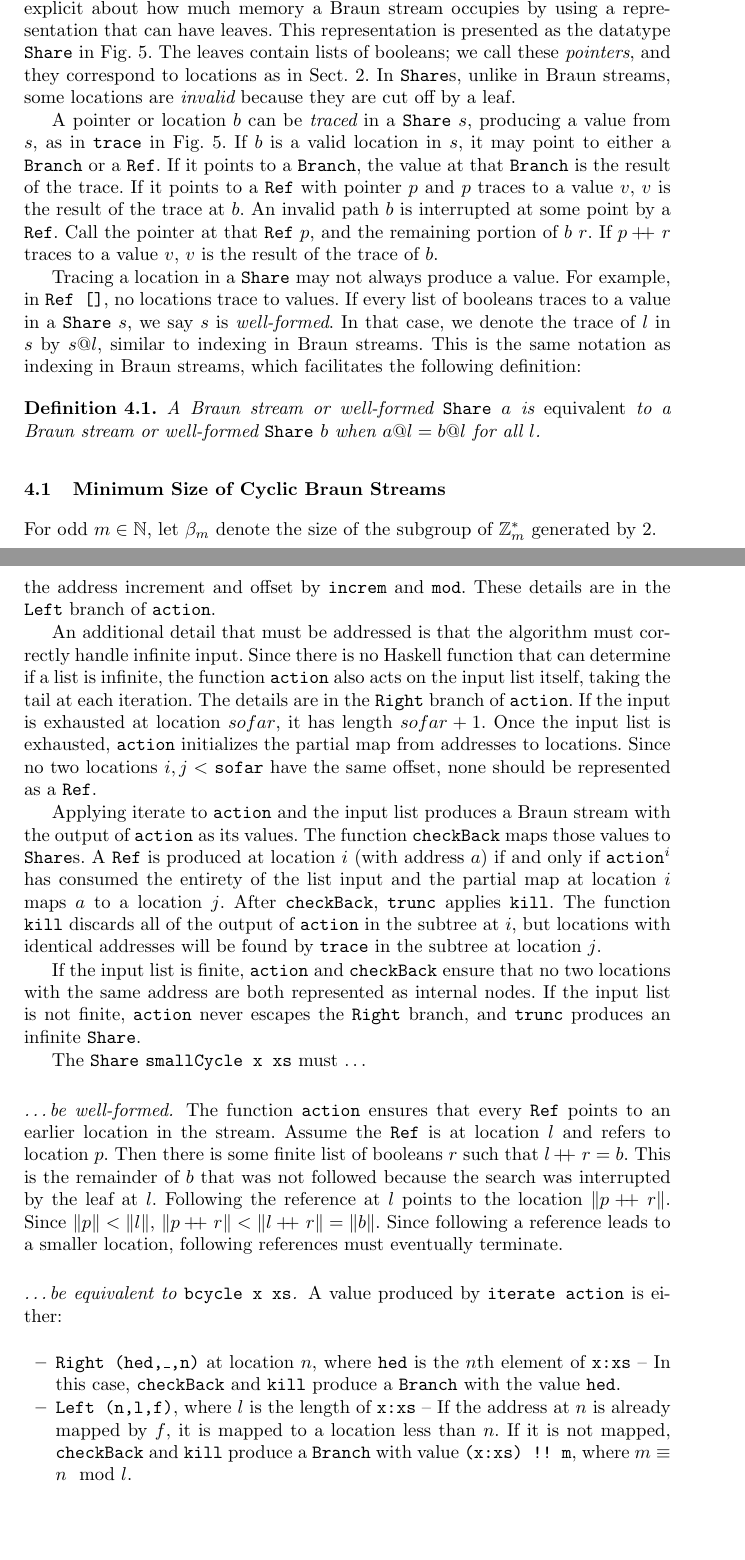
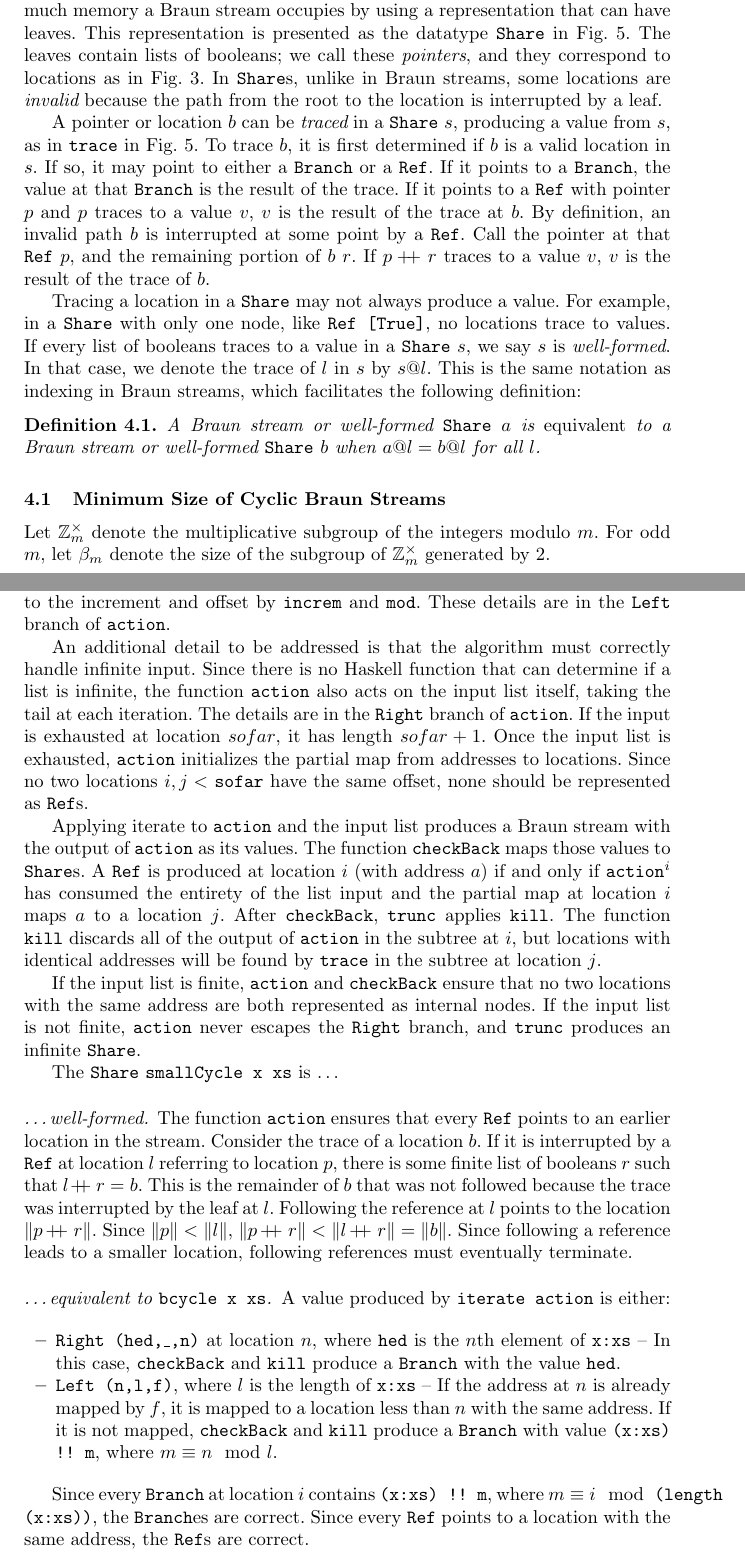
Before and after one commit to jbapple/random-access-streams, a LaTeX paper (doc/building-braun-streams.tex): two parts of pages 8 and 13 of 15, joined at a grey line, cut so that both start at the same text, the shorter picture padded with empty space. Compiled offline with pdfLaTeX; a missing bibliography style is replaced by a similar one.

Commit message:
Little fixes.

```diff
--- a/doc/building-braun-streams.tex
+++ b/doc/building-braun-streams.tex
@@ -439,13 +439,14 @@ In our implementation of Braun streams in a Haskell library, sharing is indicate
 For the purposes of the proofs in this section, it will help to be explicit about how much memory a Braun stream occupies by using a representation that can have leaves.
 This representation is presented as the datatype {\tt Share} in Fig.~\ref{shareDef}.
-The leaves contain lists of booleans; we call these {\em pointers}, and they correspond to locations as in Sect.~\ref{braunDef}.
-In {\tt Share}s, unlike in Braun streams, some locations are {\em invalid} because they are cut off by a leaf.
+The leaves contain lists of booleans; we call these {\em pointers}, and they correspond to locations as in Fig.~\ref{basicCode}.
+In {\tt Share}s, unlike in Braun streams, some locations are {\em invalid} because the path from the root to the location is interrupted by a leaf.
 
 A pointer or location $b$ can be {\em traced} in a \share $s$, producing a value from $s$, as in {\tt trace} in Fig.~\ref{traceDef}.
-If $b$ is a valid location in $s$, it may point to either a {\tt Branch} or a {\tt Ref}.
+To trace $b$, it is first determined if $b$ is a valid location in $s$.
+If so, it may point to either a {\tt Branch} or a {\tt Ref}.
 If it points to a {\tt Branch}, the value at that {\tt Branch} is the result of the trace.
 If it points to a {\tt Ref} with pointer $p$ and $p$ traces to a value $v$, $v$ is the result of the trace at $b$.
-An invalid path $b$ is interrupted at some point by a {\tt Ref}.
+By definition, an invalid path $b$ is interrupted at some point by a {\tt Ref}.
 Call the pointer at that {\tt Ref} $p$, and the remaining portion of $b$ $r$.
 If $p \app r$ traces to a value $v$, $v$ is the result of the trace of $b$.
 
@@ -468,9 +469,9 @@ trace g b = context g g b
 \end{figure}
 
 Tracing a location in a \share may not always produce a value.
-For example, in {\tt Ref []}, no locations trace to values.
+For example, in a {\tt Share} with only one node, like {\tt Ref [True]}, no locations trace to values.
 If every list of booleans traces to a value in a \share $s$, we say $s$ is {\em well-formed}.
-In that case, we denote the trace of $l$ in $s$ by $s@l$, similar to indexing in Braun streams.
+In that case, we denote the trace of $l$ in $s$ by $s@l$.
 This is the same notation as indexing in Braun streams, which facilitates the following definition:
 
 \begin{definition}
@@ -508,7 +509,8 @@ In fact, any valid share is equivalent to a well-formed shares
 
 \subsection{Minimum Size of Cyclic Braun Streams}
 
-For odd $m \in \mathbb{N}$, let $\beta_m$ denote the size of the subgroup of $\mathbb{Z}_m^*$ generated by $2$.
+Let $\mathbb{Z}_m^{\times}$ denote the multiplicative subgroup of the integers modulo $m$.
+For odd $m$, let $\beta_m$ denote the size of the subgroup of $\mathbb{Z}_m^{\times}$ generated by $2$.
 \begin{lemma}
 \label{cycleSize}
 A Braun stream with cycle length $2^r m$ where $m$ is odd can be represented with a \share of size $2^{r+1} m \beta_m + 2^{r+1} - 1$.
@@ -689,15 +693,15 @@ By proceeding through the locations in order, we can ensure that later locations
 To track earlier addresses, the iterated function {\tt action} acts on a partial map from addresses to locations of previously seen internal nodes.
 If the address $a$ at location {\tt real} is already associated with a location, the map is not updated.
 Otherwise, the map is updated so that $a$ is associated with {\tt real}.
-To track the address as a function of the location, {\tt action} also acts on the location {\tt real} and the cycle length {\tt len}, which are converted to the address increment and offset by {\tt increm} and {\tt mod}.
+To track the address as a function of the location, {\tt action} also acts on the location {\tt real} and the cycle length {\tt len}, which are converted to the increment and offset by {\tt increm} and {\tt mod}.
 These details are in the {\tt Left} branch of {\tt action}.
 
-An additional detail that must be addressed is that the algorithm must correctly handle infinite input.
+An additional detail to be addressed is that the algorithm must correctly handle infinite input.
 Since there is no Haskell function that can determine if a list is infinite, the function {\tt action} also acts on the input list itself, taking the tail at each iteration.
 The details are in the {\tt Right} branch of {\tt action}.
 If the input is exhausted at location $sofar$, it has length $sofar+1$.
 Once the input list is exhausted, {\tt action} initializes the partial map from addresses to locations.
-Since no two locations $i,j <\ ${\tt sofar} have the same offset, none should be represented as a {\tt Ref}.
+Since no two locations $i,j <\ ${\tt sofar} have the same offset, none should be represented as {\tt Ref}s.
 
 Applying iterate to {\tt action} and the input list produces a Braun stream with the output of {\tt action} as its values.
 The function {\tt checkBack} maps those values to {\tt Share}s.
@@ -708,18 +712,18 @@ The function {\tt kill} discards all of the output of {\tt action} in the subtre
 If the input list is finite, {\tt action} and {\tt checkBack} ensure that no two locations with the same address are both represented as internal nodes.
 If the input list is not finite, {\tt action} never escapes the {\tt Right} branch, and {\tt trunc} produces an infinite {\tt Share}.
 
-The \share {\tt smallCycle x xs} must \ldots
+The \share {\tt smallCycle x xs} is \ldots
 
-\paragraph{\ldots be well-formed.}
+\paragraph{\ldots well-formed.}
 The function {\tt action} ensures that every {\tt Ref} points to an earlier location in the stream.
-Assume the {\tt Ref} is at location $l$ and refers to location $p$.
-Then there is some finite list of booleans $r$ such that $l \app r = b$.
-This is the remainder of $b$ that was not followed because the search was interrupted by the leaf at $l$.
+Consider the trace of a location $b$.
+If it is interrupted by a {\tt Ref} at location $l$ referring to location $p$, there is some finite list of booleans $r$ such that $l \app r = b$.
+This is the remainder of $b$ that was not followed because the trace was interrupted by the leaf at $l$.
 Following the reference at $l$ points to the location $\ord{p \app r}$.
 Since $\ord{p} < \ord{l}$, $\ord{p \app r} < \ord{l \app r} = \ord{b}$.
 Since following a reference leads to a smaller location, following references must eventually terminate.
 
-\paragraph{\ldots be equivalent to {\tt bcycle x xs}.}
+\paragraph{\ldots equivalent to {\tt bcycle x xs}.}
 A value produced by {\tt iterate action} is either:
 
 \begin{itemize}
@@ -728,12 +732,15 @@ A value produced by {\tt iterate action} is either:
 -- In this case, {\tt checkBack} and {\tt kill} produce a {\tt Branch} with the value {\tt hed}.
 
 \item {\tt Left (n,l,f)}, where $l$ is the length of {\tt x:xs}
--- If the address at $n$ is already mapped by $f$, it is mapped to a location less than $n$.
+-- If the address at $n$ is already mapped by $f$, it is mapped to a location less than $n$ with the same address.
 If it is not mapped, {\tt checkBack} and {\tt kill} produce a {\tt Branch} with value {\tt (x:xs) !! m}, where $m \equiv n \mod l$.
 
 \end{itemize}
 
-\paragraph{\ldots be of minimum size.}
+Since every {\tt Branch} at location $i$ contains {\tt (x:xs) !! m}, where $m \equiv i \mod\ ${\tt (length (x:xs))}, the {\tt Branch}es are correct.
+Since every {\tt Ref} points to a location with the same address, the {\tt Ref}s are correct.
+
+\paragraph{\ldots of minimum size.}
 The function {\tt action}, when applied at a location with an address $a$ and map $f$ such that $a$ is unmapped, ensures $a$ is mapped in the result.
 %If $a$ is already mapped, its value in the map does not change.
 Duplicate addresses can therefore not appear in {\tt Branch}es after applying {\tt checkBack}, since {\tt checkBack} turns already-mapped addresses into {\tt Ref}s.
```
Also changed, not shown: doc/building-braun-streams.tex (34 more changed lines).
